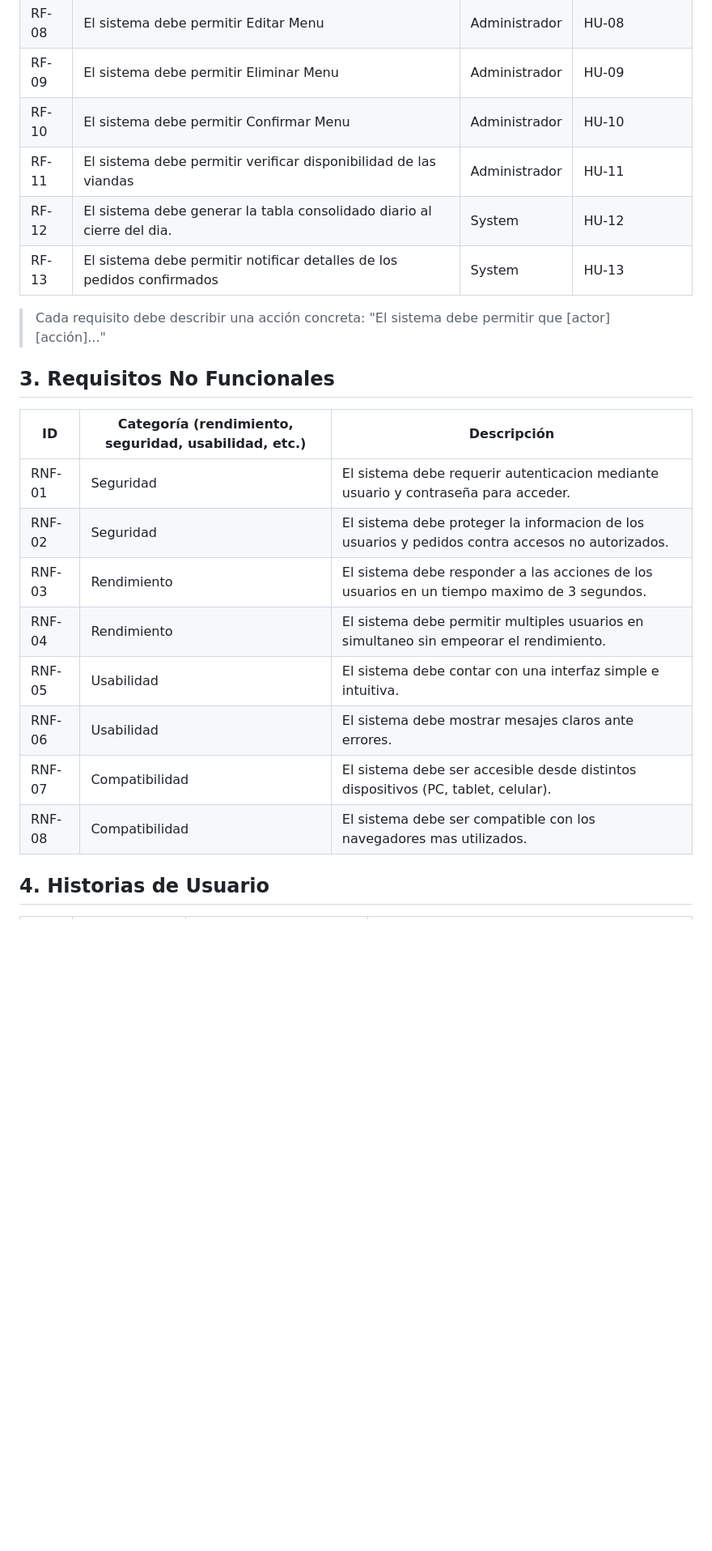
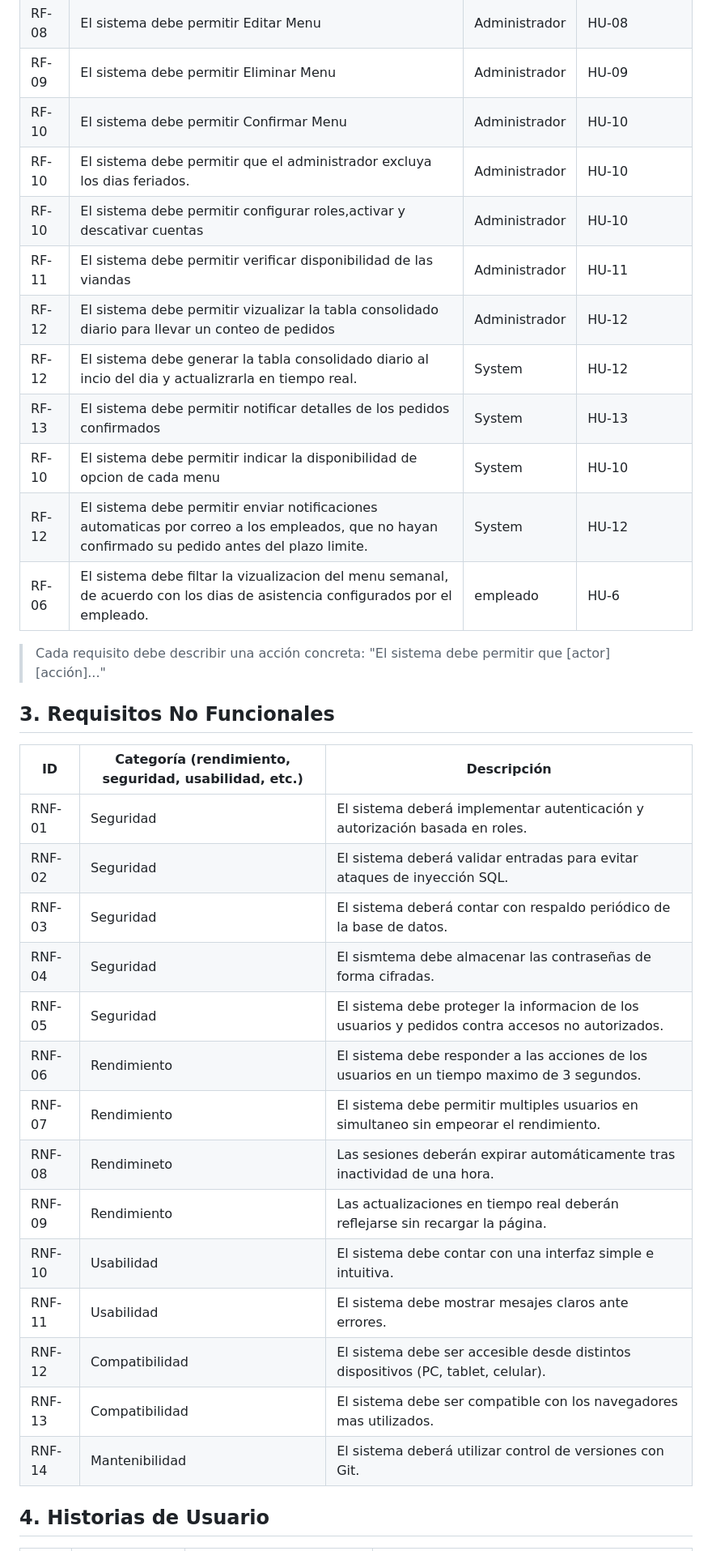
Before and after one commit to devfernandez02-svg/PP1-2026-grupo2, a Markdown page: docs/entrega-1-analisis.md, the part around one of its changes. Shown at 81% size. Rendered like a GitHub page; blank space fills up the shorter version.

```diff
--- a/docs/entrega-1-analisis.md
+++ b/docs/entrega-1-analisis.md
@@ -28,24 +28,35 @@
 | RF- 08  |El sistema debe permitir Editar Menu       |  Administrador| HU-08 |
 | RF- 09  |El sistema debe permitir Eliminar Menu     |Administrador| HU-09 |
 | RF- 10  |El sistema debe permitir Confirmar Menu    |Administrador| HU-10 |
+| RF- 10  |El sistema debe permitir  que el administrador excluya los dias feriados.   |Administrador| HU-10 |
+ RF- 10  |El sistema debe permitir configurar roles,activar y descativar cuentas    |Administrador| HU-10 | *******
 | RF- 11  |El sistema debe permitir verificar disponibilidad de las viandas   |Administrador| HU-11 |
-| RF-12 |El sistema debe  generar la tabla consolidado diario al cierre del dia. |System |   HU-12    |
+| RF-12 |El sistema debe  permitir vizualizar la tabla consolidado diario para llevar un conteo de pedidos  |Administrador |   HU-12    |
+| RF-12 |El sistema debe  generar la tabla consolidado diario al incio del dia y actualizrarla en tiempo real. |System |   HU-12    |
 | RF-13 |El sistema debe permitir notificar detalles de los pedidos confirmados| System | HU-13|
-
+| RF- 10  |El sistema debe permitir indicar la disponibilidad de opcion de cada menu   |System| HU-10 |
+| RF-12 |El sistema debe  permitir enviar notificaciones automaticas por correo a los empleados, que no hayan confirmado su pedido antes del  plazo limite. |System |   HU-12    |
+RF-06 |El sistema debe filtar la vizualizacion del menu semanal, de acuerdo con los dias de asistencia configurados por el empleado. | empleado                         | HU-6  |
 > Cada requisito debe describir una acción concreta: "El sistema debe permitir que [actor] [acción]..."
 
 ## 3. Requisitos No Funcionales
 
 | ID     | Categoría (rendimiento, seguridad, usabilidad, etc.) | Descripción |
 |--------|------------------------------------------------------|-------------|
-| RNF-01 | Seguridad | El sistema debe requerir autenticacion mediante usuario y contraseña para acceder. |
-| RNF-02 | Seguridad | El sistema debe proteger la informacion de los usuarios y pedidos contra accesos no autorizados. |
-| RNF-03 | Rendimiento | El sistema debe responder a las acciones de los usuarios en un tiempo maximo de 3 segundos. |
-| RNF-04 | Rendimiento | El sistema debe permitir multiples usuarios en simultaneo sin empeorar el rendimiento. |
-| RNF-05 | Usabilidad | El sistema debe contar con una interfaz simple e intuitiva. |
-| RNF-06 | Usabilidad | El sistema debe mostrar mesajes claros ante errores. |
-| RNF-07 | Compatibilidad | El sistema debe ser accesible desde distintos dispositivos (PC, tablet, celular). |
-| RNF-08 | Compatibilidad | El sistema debe ser compatible con los navegadores mas utilizados. |
+| RNF-01 | Seguridad | El sistema deberá implementar autenticación y autorización basada en roles. |
+| RNF-02 | Seguridad |    El sistema deberá validar entradas para evitar ataques de inyección SQL.|
+| RNF-03 | Seguridad | El sistema deberá contar con respaldo periódico de la base de datos.|
+| RNF-04 | Seguridad |El sismtema debe almacenar las contraseñas de forma cifradas.|
+| RNF-05 | Seguridad | El sistema debe proteger la informacion de los usuarios y pedidos contra accesos no autorizados. |
+| RNF-06 | Rendimiento | El sistema debe responder a las acciones de los usuarios en un tiempo maximo de 3 segundos. |
+| RNF-07 | Rendimiento | El sistema debe permitir multiples usuarios en simultaneo sin empeorar el rendimiento. |
+| RNF-08 | Rendimineto |Las sesiones deberán expirar automáticamente tras inactividad de una hora.|
+| RNF-09 | Rendimiento | Las actualizaciones en tiempo real deberán reflejarse sin recargar la página.|
+| RNF-10 | Usabilidad | El sistema debe contar con una interfaz simple e intuitiva. |
+| RNF-11 | Usabilidad | El sistema debe mostrar mesajes claros ante errores. |
+| RNF-12 | Compatibilidad | El sistema debe ser accesible desde distintos dispositivos (PC, tablet, celular). |
+| RNF-13 | Compatibilidad | El sistema debe ser compatible con los navegadores mas utilizados. |
+| RNF-14 | Mantenibilidad |El sistema deberá utilizar control de versiones con Git.|
 
 
 ## 4. Historias de Usuario
```
Also changed, not shown: other parts of docs/entrega-1-analisis.md (+10 -17 lines).
